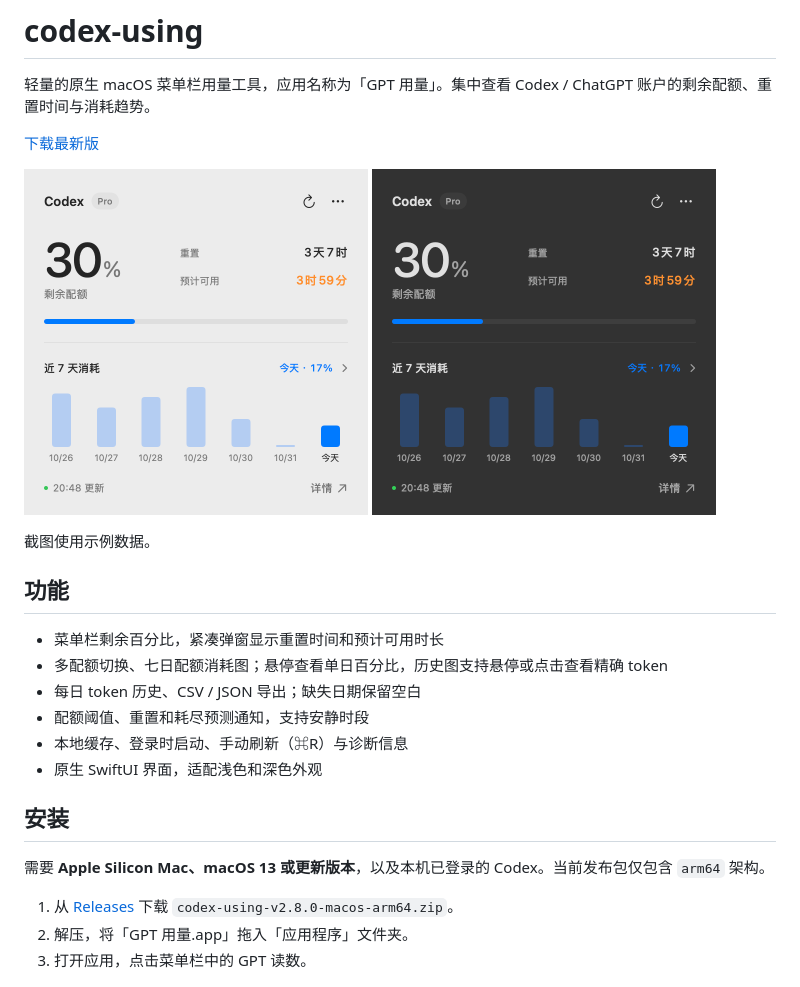
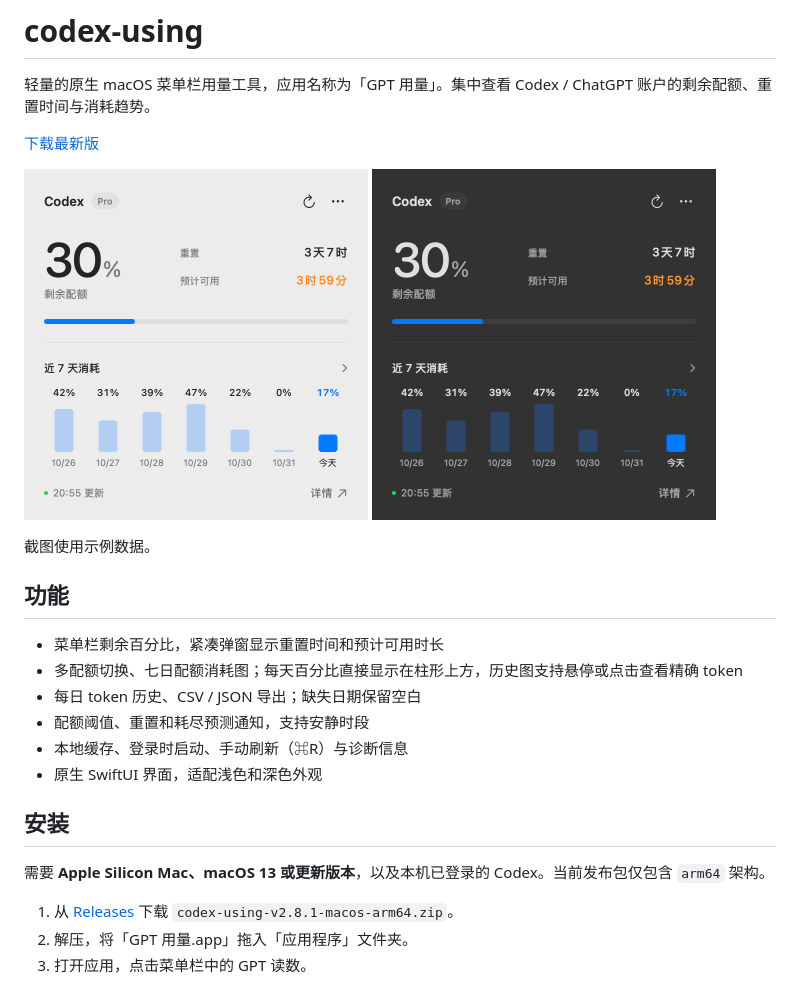
Before and after one commit to ZWLFI/codex-using, a Markdown page: README.md, the part around the change. Rendered like a GitHub page; pictures changed too: assets/screenshots/popover-dark.png, assets/screenshots/popover-light.png.

```diff
--- a/README.md
+++ b/README.md
@@ -14,7 +14,7 @@
 ## 功能
 
 - 菜单栏剩余百分比，紧凑弹窗显示重置时间和预计可用时长
-- 多配额切换、七日配额消耗图；悬停查看单日百分比，历史图支持悬停或点击查看精确 token
+- 多配额切换、七日配额消耗图；每天百分比直接显示在柱形上方，历史图支持悬停或点击查看精确 token
 - 每日 token 历史、CSV / JSON 导出；缺失日期保留空白
 - 配额阈值、重置和耗尽预测通知，支持安静时段
 - 本地缓存、登录时启动、手动刷新（⌘R）与诊断信息
@@ -24,7 +24,7 @@
 
 需要 **Apple Silicon Mac、macOS 13 或更新版本**，以及本机已登录的 Codex。当前发布包仅包含 `arm64` 架构。
 
-1. 从 [Releases](https://github.com/ZWLFI/codex-using/releases/latest) 下载 `codex-using-v2.8.0-macos-arm64.zip`。
+1. 从 [Releases](https://github.com/ZWLFI/codex-using/releases/latest) 下载 `codex-using-v2.8.1-macos-arm64.zip`。
 2. 解压，将「GPT 用量.app」拖入「应用程序」文件夹。
 3. 打开应用，点击菜单栏中的 GPT 读数。
 
```
Also changed, not shown: 3 other files.
